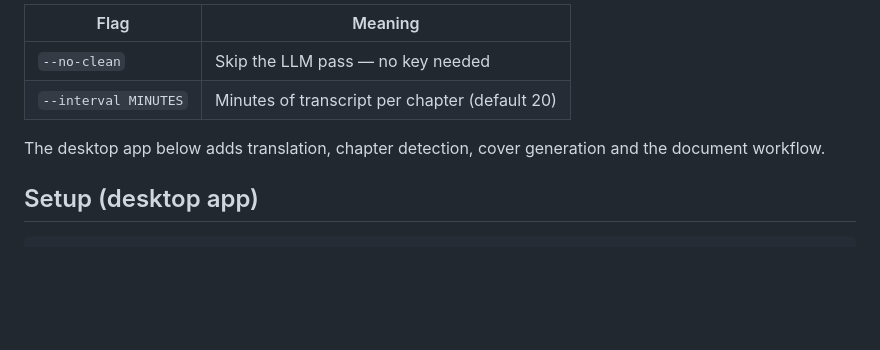
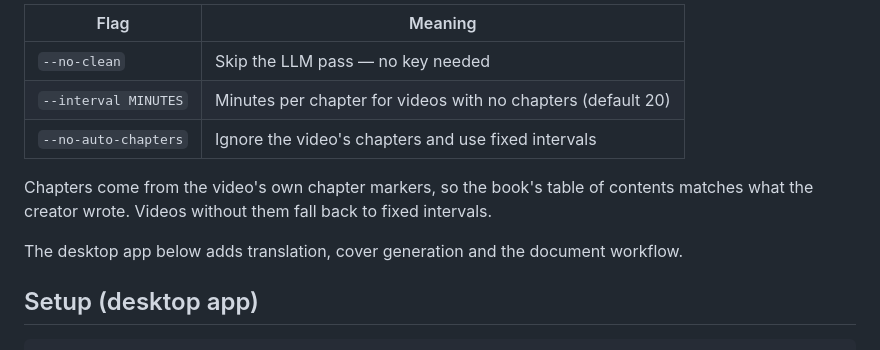
Before and after one commit to michaelzhenginchina-rgb/podcast-to-book, a Markdown page: README.md, the part around the change. Drawn GitHub-style; blank space fills up the shorter version.

Commit message:
Document that chapters come from the video's own markers

```diff
--- a/README.md
+++ b/README.md
@@ -48,10 +48,15 @@ Add a key to `.env` and drop `--no-clean` to get the cleaned version:
 | Flag | Meaning |
 |---|---|
 | `--no-clean` | Skip the LLM pass — no key needed |
-| `--interval MINUTES` | Minutes of transcript per chapter (default 20) |
+| `--interval MINUTES` | Minutes per chapter for videos with no chapters (default 20) |
+| `--no-auto-chapters` | Ignore the video's chapters and use fixed intervals |
 
-The desktop app below adds translation, chapter detection, cover generation
-and the document workflow.
+Chapters come from the video's own chapter markers, so the book's table of
+contents matches what the creator wrote. Videos without them fall back to
+fixed intervals.
+
+The desktop app below adds translation, cover generation and the document
+workflow.
 
 ## Setup (desktop app)
 
```
